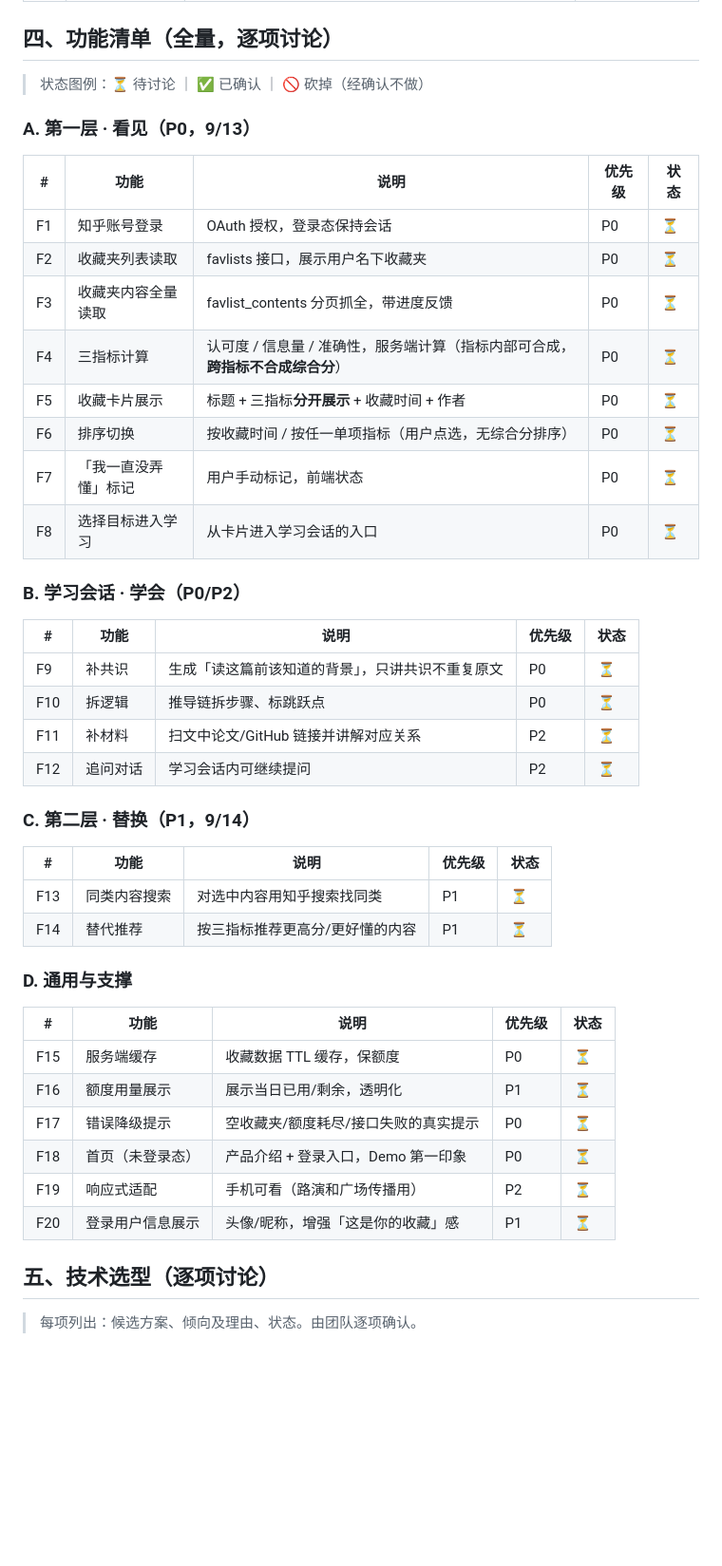
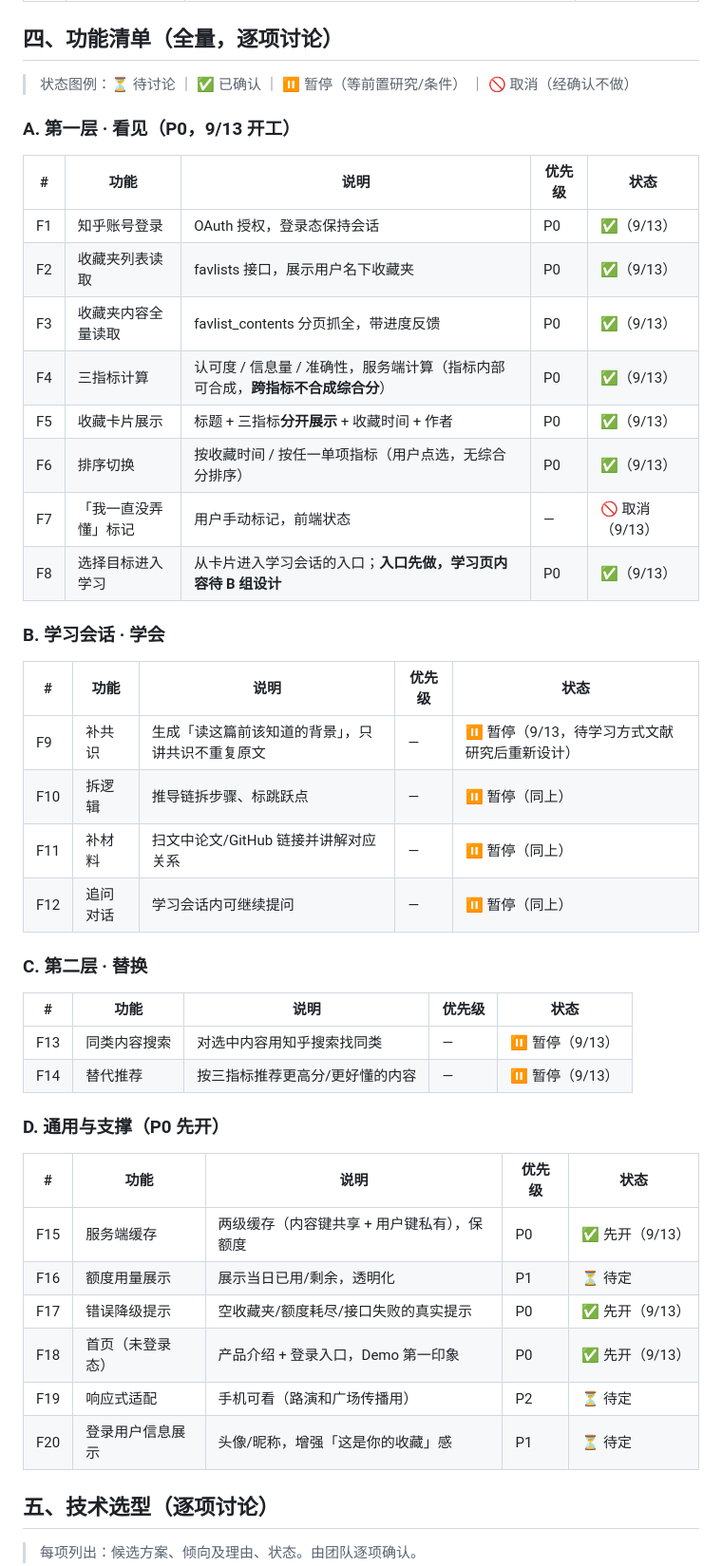
Before and after one commit to leijiangy/knowledge-distillation-station, a Markdown page: docs/项目企划书.md, the part around one of its changes. Shown at 95% size. Drawn GitHub-style; blank space fills up the shorter version.

Commit message:
功能范围收紧：F7 取消，B 组（学习会话）与 C 组（同类替换）暂停待文献研究，D 组仅开 P0；里程碑同步

```diff
--- a/docs/项目企划书.md
+++ b/docs/项目企划书.md
@@ -70,47 +70,47 @@
 
 ## 四、功能清单（全量，逐项讨论）
 
-> 状态图例：⏳ 待讨论 ｜ ✅ 已确认 ｜ 🚫 砍掉（经确认不做）
+> 状态图例：⏳ 待讨论 ｜ ✅ 已确认 ｜ ⏸️ 暂停（等前置研究/条件） ｜ 🚫 取消（经确认不做）
 
-### A. 第一层 · 看见（P0，9/13）
+### A. 第一层 · 看见（P0，9/13 开工）
 
 | # | 功能 | 说明 | 优先级 | 状态 |
 |---|---|---|---|---|
-| F1 | 知乎账号登录 | OAuth 授权，登录态保持会话 | P0 | ⏳ |
-| F2 | 收藏夹列表读取 | favlists 接口，展示用户名下收藏夹 | P0 | ⏳ |
-| F3 | 收藏夹内容全量读取 | favlist_contents 分页抓全，带进度反馈 | P0 | ⏳ |
-| F4 | 三指标计算 | 认可度 / 信息量 / 准确性，服务端计算（指标内部可合成，**跨指标不合成综合分**） | P0 | ⏳ |
-| F5 | 收藏卡片展示 | 标题 + 三指标**分开展示** + 收藏时间 + 作者 | P0 | ⏳ |
-| F6 | 排序切换 | 按收藏时间 / 按任一单项指标（用户点选，无综合分排序） | P0 | ⏳ |
-| F7 | 「我一直没弄懂」标记 | 用户手动标记，前端状态 | P0 | ⏳ |
-| F8 | 选择目标进入学习 | 从卡片进入学习会话的入口 | P0 | ⏳ |
+| F1 | 知乎账号登录 | OAuth 授权，登录态保持会话 | P0 | ✅（9/13） |
+| F2 | 收藏夹列表读取 | favlists 接口，展示用户名下收藏夹 | P0 | ✅（9/13） |
+| F3 | 收藏夹内容全量读取 | favlist_contents 分页抓全，带进度反馈 | P0 | ✅（9/13） |
+| F4 | 三指标计算 | 认可度 / 信息量 / 准确性，服务端计算（指标内部可合成，**跨指标不合成综合分**） | P0 | ✅（9/13） |
+| F5 | 收藏卡片展示 | 标题 + 三指标**分开展示** + 收藏时间 + 作者 | P0 | ✅（9/13） |
+| F6 | 排序切换 | 按收藏时间 / 按任一单项指标（用户点选，无综合分排序） | P0 | ✅（9/13） |
+| F7 | 「我一直没弄懂」标记 | 用户手动标记，前端状态 | — | 🚫 取消（9/13） |
+| F8 | 选择目标进入学习 | 从卡片进入学习会话的入口；**入口先做，学习页内容待 B 组设计** | P0 | ✅（9/13） |
 
-### B. 学习会话 · 学会（P0/P2）
+### B. 学习会话 · 学会
 
 | # | 功能 | 说明 | 优先级 | 状态 |
 |---|---|---|---|---|
-| F9 | 补共识 | 生成「读这篇前该知道的背景」，只讲共识不重复原文 | P0 | ⏳ |
-| F10 | 拆逻辑 | 推导链拆步骤、标跳跃点 | P0 | ⏳ |
-| F11 | 补材料 | 扫文中论文/GitHub 链接并讲解对应关系 | P2 | ⏳ |
-| F12 | 追问对话 | 学习会话内可继续提问 | P2 | ⏳ |
+| F9 | 补共识 | 生成「读这篇前该知道的背景」，只讲共识不重复原文 | — | ⏸️ 暂停（9/13，待学习方式文献研究后重新设计） |
+| F10 | 拆逻辑 | 推导链拆步骤、标跳跃点 | — | ⏸️ 暂停（同上） |
+| F11 | 补材料 | 扫文中论文/GitHub 链接并讲解对应关系 | — | ⏸️ 暂停（同上） |
+| F12 | 追问对话 | 学习会话内可继续提问 | — | ⏸️ 暂停（同上） |
 
-### C. 第二层 · 替换（P1，9/14）
+### C. 第二层 · 替换
 
 | # | 功能 | 说明 | 优先级 | 状态 |
 |---|---|---|---|---|
-| F13 | 同类内容搜索 | 对选中内容用知乎搜索找同类 | P1 | ⏳ |
-| F14 | 替代推荐 | 按三指标推荐更高分/更好懂的内容 | P1 | ⏳ |
+| F13 | 同类内容搜索 | 对选中内容用知乎搜索找同类 | — | ⏸️ 暂停（9/13） |
+| F14 | 替代推荐 | 按三指标推荐更高分/更好懂的内容 | — | ⏸️ 暂停（9/13） |
 
-### D. 通用与支撑
+### D. 通用与支撑（P0 先开）
 
 | # | 功能 | 说明 | 优先级 | 状态 |
 |---|---|---|---|---|
-| F15 | 服务端缓存 | 收藏数据 TTL 缓存，保额度 | P0 | ⏳ |
-| F16 | 额度用量展示 | 展示当日已用/剩余，透明化 | P1 | ⏳ |
-| F17 | 错误降级提示 | 空收藏夹/额度耗尽/接口失败的真实提示 | P0 | ⏳ |
-| F18 | 首页（未登录态） | 产品介绍 + 登录入口，Demo 第一印象 | P0 | ⏳ |
-| F19 | 响应式适配 | 手机可看（路演和广场传播用） | P2 | ⏳ |
-| F20 | 登录用户信息展示 | 头像/昵称，增强「这是你的收藏」感 | P1 | ⏳ |
+| F15 | 服务端缓存 | 两级缓存（内容键共享 + 用户键私有），保额度 | P0 | ✅ 先开（9/13） |
+| F16 | 额度用量展示 | 展示当日已用/剩余，透明化 | P1 | ⏳ 待定 |
+| F17 | 错误降级提示 | 空收藏夹/额度耗尽/接口失败的真实提示 | P0 | ✅ 先开（9/13） |
+| F18 | 首页（未登录态） | 产品介绍 + 登录入口，Demo 第一印象 | P0 | ✅ 先开（9/13） |
+| F19 | 响应式适配 | 手机可看（路演和广场传播用） | P2 | ⏳ 待定 |
+| F20 | 登录用户信息展示 | 头像/昵称，增强「这是你的收藏」感 | P1 | ⏳ 待定 |
 
 ## 五、技术选型（逐项讨论）
 
```
Also changed, not shown: other parts of docs/项目企划书.md (+8 -5 lines).
